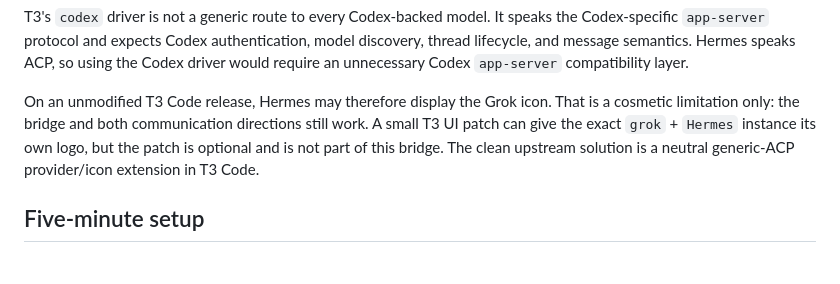
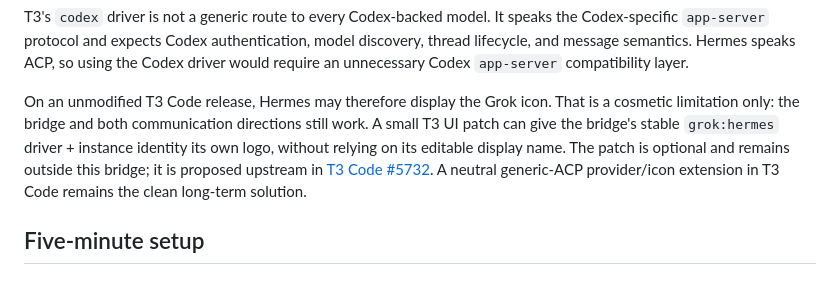
Before and after one commit to m-check1B/t3-code-tentacles, a Markdown page: README.md, the part around the change. Rendered like a GitHub page.

Commit message:
docs: link stable Hermes logo identity

```diff
--- a/README.md
+++ b/README.md
@@ -49,10 +49,12 @@ compatibility layer.
 
 On an unmodified T3 Code release, Hermes may therefore display the Grok icon.
 That is a cosmetic limitation only: the bridge and both communication
-directions still work. A small T3 UI patch can give the exact `grok` + `Hermes`
-instance its own logo, but the patch is optional and is not part of this bridge.
-The clean upstream solution is a neutral generic-ACP provider/icon extension in
-T3 Code.
+directions still work. A small T3 UI patch can give the bridge's stable
+`grok:hermes` driver + instance identity its own logo, without relying on its
+editable display name. The patch is optional and remains outside this bridge;
+it is proposed upstream in [T3 Code #5732](https://github.com/pingdotgg/t3code/pull/5732).
+A neutral generic-ACP provider/icon extension in T3 Code remains the clean
+long-term solution.
 
 ## Five-minute setup
 
```
Also changed, not shown: docs/architecture.md (+6 -4 lines).
